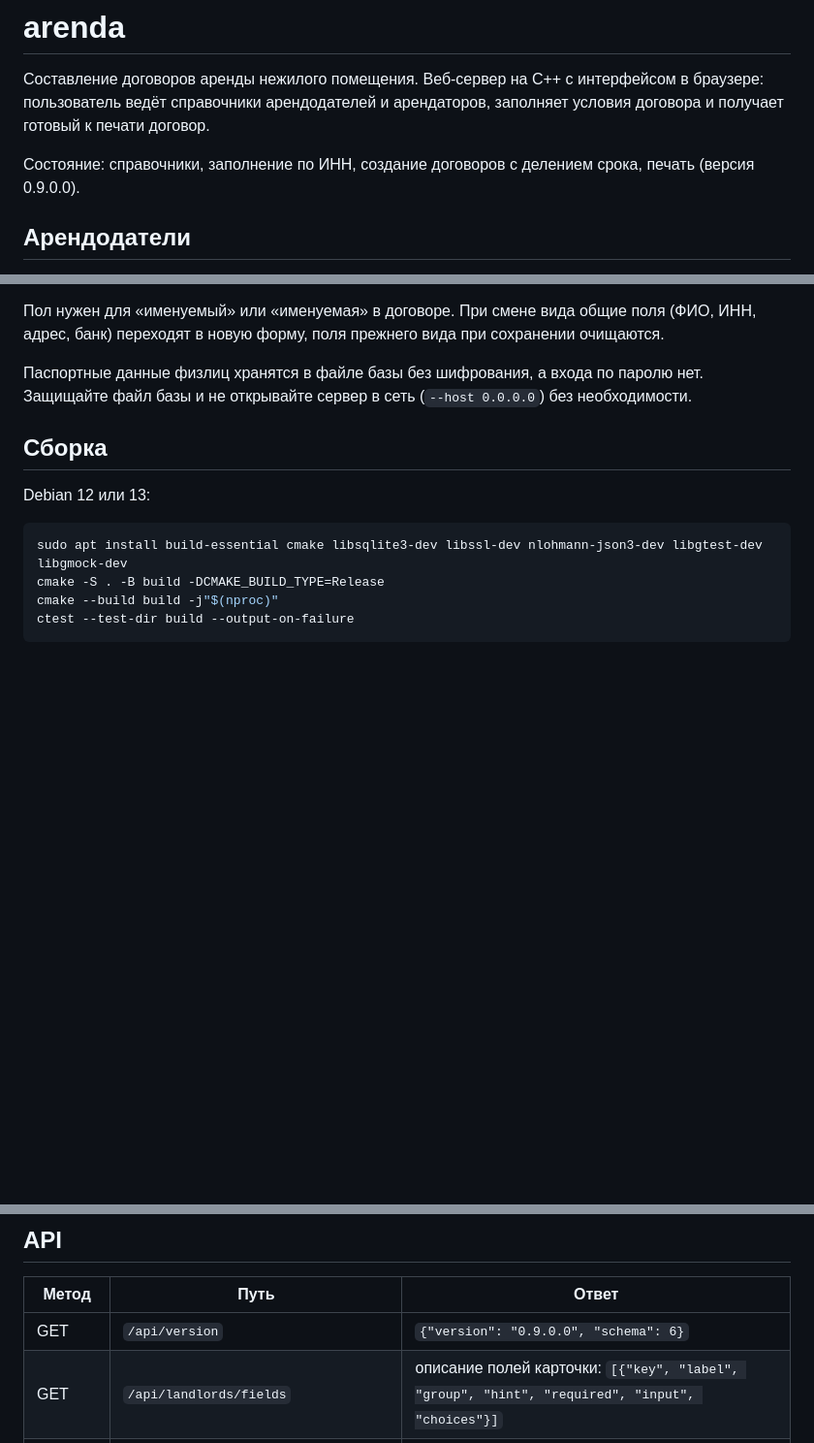
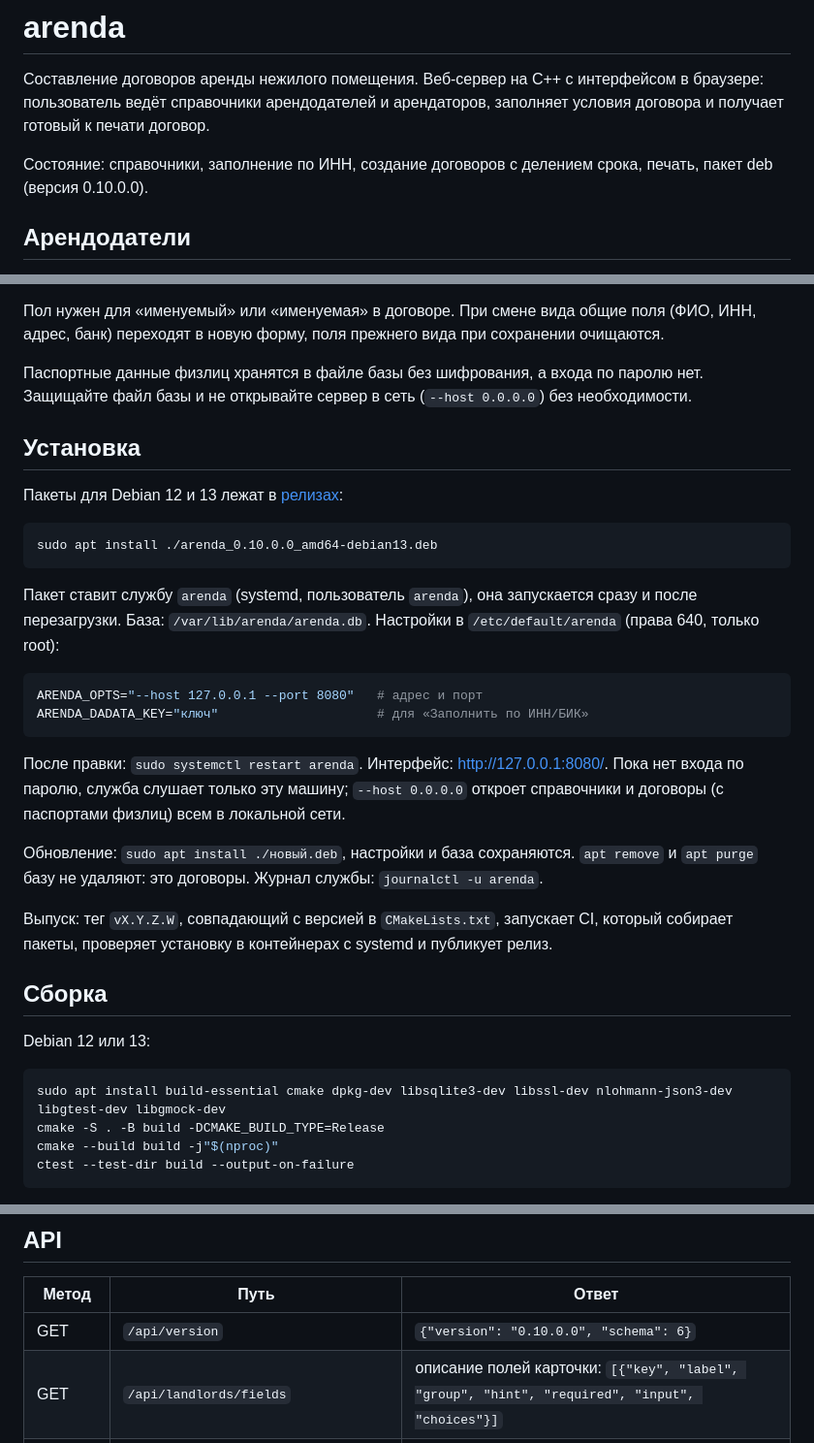
Before and after one commit to khromenokroman/arenda, a Markdown page: README.md, 3 parts joined by grey strips. Shown at 97% size. Drawn GitHub-style; blank space fills up the shorter version.

Commit message:
docs: установка пакета и настройки службы в README

````diff
--- a/README.md
+++ b/README.md
@@ -4,7 +4,7 @@
 пользователь ведёт справочники арендодателей и арендаторов, заполняет условия договора и получает
 готовый к печати договор.
 
-Состояние: справочники, заполнение по ИНН, создание договоров с делением срока, печать (версия 0.9.0.0).
+Состояние: справочники, заполнение по ИНН, создание договоров с делением срока, печать, пакет deb (версия 0.10.0.0).
 
 ## Арендодатели
 
@@ -111,12 +111,38 @@ ARENDA_DADATA_KEY=ваш_ключ ./build/arenda --db arenda.db --web web
 Паспортные данные физлиц хранятся в файле базы без шифрования, а входа по паролю нет. Защищайте файл
 базы и не открывайте сервер в сеть (`--host 0.0.0.0`) без необходимости.
 
+## Установка
+
+Пакеты для Debian 12 и 13 лежат в [релизах](https://github.com/khromenokroman/arenda/releases):
+
+```sh
+sudo apt install ./arenda_0.10.0.0_amd64-debian13.deb
+```
+
+Пакет ставит службу `arenda` (systemd, пользователь `arenda`), она запускается сразу и после перезагрузки.
+База: `/var/lib/arenda/arenda.db`. Настройки в `/etc/default/arenda` (права 640, только root):
+
+```sh
+ARENDA_OPTS="--host 127.0.0.1 --port 8080"   # адрес и порт
+ARENDA_DADATA_KEY="ключ"                     # для «Заполнить по ИНН/БИК»
+```
+
+После правки: `sudo systemctl restart arenda`. Интерфейс: http://127.0.0.1:8080/. Пока нет входа по паролю,
+служба слушает только эту машину; `--host 0.0.0.0` откроет справочники и договоры (с паспортами физлиц)
+всем в локальной сети.
+
+Обновление: `sudo apt install ./новый.deb`, настройки и база сохраняются. `apt remove` и `apt purge`
+базу не удаляют: это договоры. Журнал службы: `journalctl -u arenda`.
+
+Выпуск: тег `vX.Y.Z.W`, совпадающий с версией в `CMakeLists.txt`, запускает CI, который собирает пакеты,
+проверяет установку в контейнерах с systemd и публикует релиз.
+
 ## Сборка
 
 Debian 12 или 13:
 
 ```sh
-sudo apt install build-essential cmake libsqlite3-dev libssl-dev nlohmann-json3-dev libgtest-dev libgmock-dev
+sudo apt install build-essential cmake dpkg-dev libsqlite3-dev libssl-dev nlohmann-json3-dev libgtest-dev libgmock-dev
 cmake -S . -B build -DCMAKE_BUILD_TYPE=Release
 cmake --build build -j"$(nproc)"
 ctest --test-dir build --output-on-failure
@@ -146,7 +172,7 @@ cpp-httplib лежит в `third_party/httplib.h` (header-only, v0.18.7, лиц
 
 | Метод | Путь | Ответ |
 |---|---|---|
-| GET | `/api/version` | `{"version": "0.9.0.0", "schema": 6}` |
+| GET | `/api/version` | `{"version": "0.10.0.0", "schema": 6}` |
 | GET | `/api/landlords/fields` | описание полей карточки: `[{"key", "label", "group", "hint", "required", "input", "choices"}]` |
 | GET | `/api/landlords` | список `[{"id", поля...}]` по краткому наименованию |
 | POST | `/api/landlords` | создать из `{"поле": "значение"}`, ответ 201 с карточкой |
````
Also changed, not shown: other parts of README.md (+1 -0 lines).
